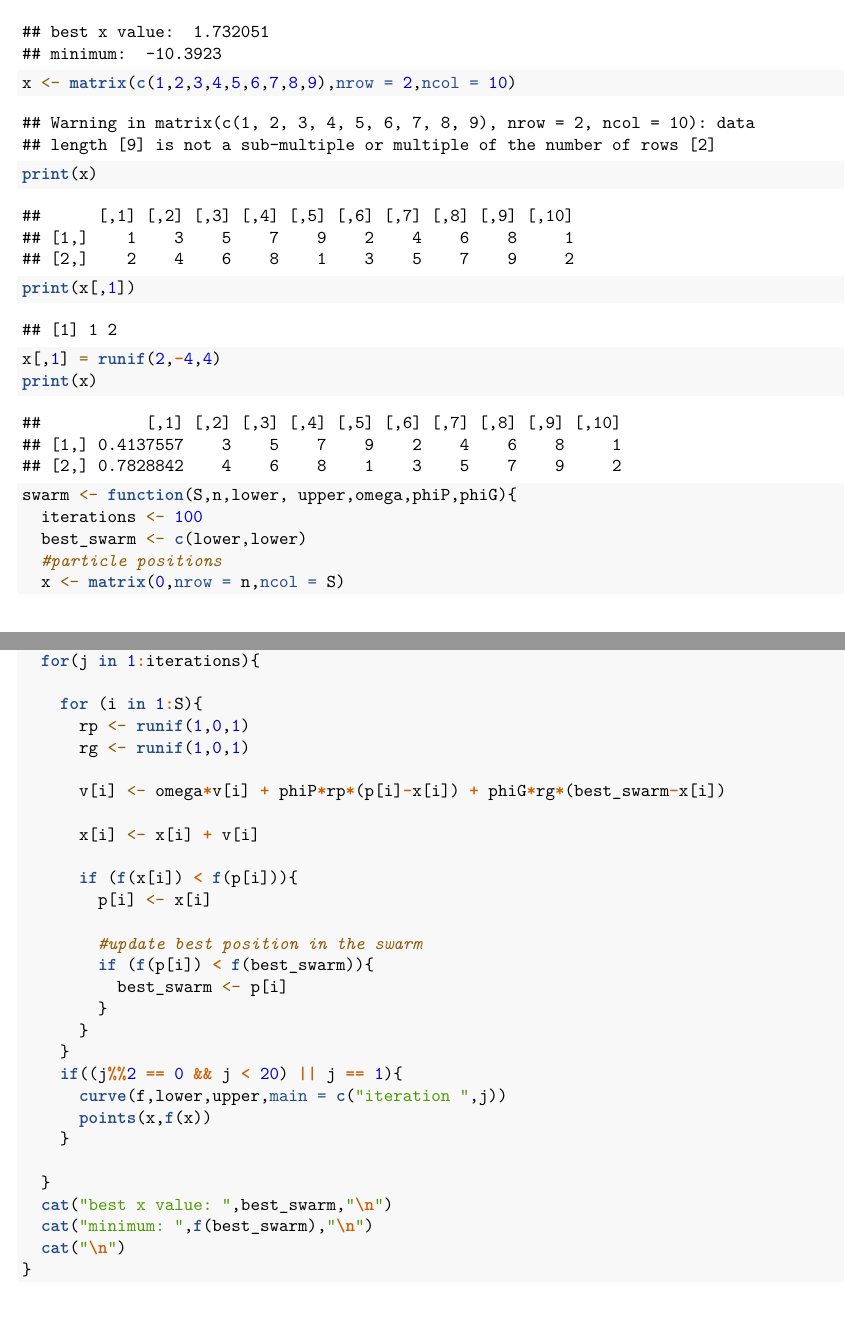
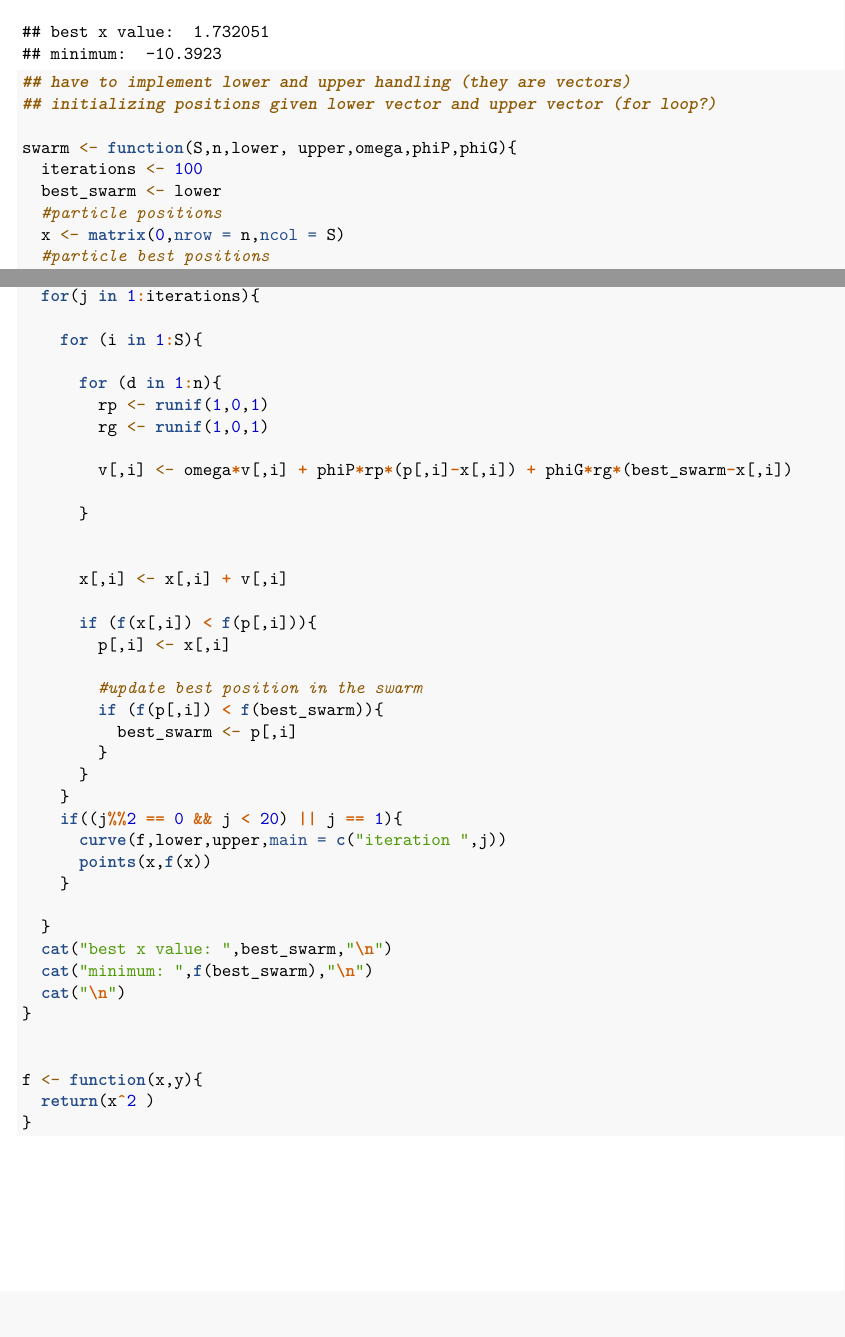
Before and after one commit to jackthomas818/Pet-Projects, an R Markdown document (ParticleSwarm/ParticleSwarm.Rmd): two parts of pages 23 and 24 of 24, joined at a grey line, cut so that both start at the same text, the shorter picture padded with empty space. Rendered offline with R 4.5, knitr and Pandoc, then LaTeX, with nearby package versions.

Commit message:
to do comments

````diff
--- a/ParticleSwarm/ParticleSwarm.Rmd
+++ b/ParticleSwarm/ParticleSwarm.Rmd
@@ -96,15 +96,12 @@ swarm(10,-2,4,.5,.5,.5)
 
 ```{r nd algorithm}
 
-x <- matrix(c(1,2,3,4,5,6,7,8,9),nrow = 2,ncol = 10)
-print(x)
-print(x[,1])
-x[,1] = runif(2,-4,4)
-print(x)
+## have to implement lower and upper handling (they are vectors)
+## initializing positions given lower vector and upper vector (for loop?)
 
 swarm <- function(S,n,lower, upper,omega,phiP,phiG){
   iterations <- 100
-  best_swarm <- c(lower,lower)
+  best_swarm <- lower
   #particle positions
   x <- matrix(0,nrow = n,ncol = S)
   #particle best positions
@@ -132,19 +129,24 @@ swarm <- function(S,n,lower, upper,omega,phiP,phiG){
   for(j in 1:iterations){
 
     for (i in 1:S){
-      rp <- runif(1,0,1)
-      rg <- runif(1,0,1)
 
-      v[i] <- omega*v[i] + phiP*rp*(p[i]-x[i]) + phiG*rg*(best_swarm-x[i])
+      for (d in 1:n){
+        rp <- runif(1,0,1)
+        rg <- runif(1,0,1)
 
-      x[i] <- x[i] + v[i]
+        v[,i] <- omega*v[,i] + phiP*rp*(p[,i]-x[,i]) + phiG*rg*(best_swarm-x[,i])
 
-      if (f(x[i]) < f(p[i])){
-        p[i] <- x[i]
+      }
+
+
+      x[,i] <- x[,i] + v[,i]
+
+      if (f(x[,i]) < f(p[,i])){
+        p[,i] <- x[,i]
 
         #update best position in the swarm
-        if (f(p[i]) < f(best_swarm)){
-          best_swarm <- p[i]
+        if (f(p[,i]) < f(best_swarm)){
+          best_swarm <- p[,i]
         }
       }
     }
@@ -159,4 +161,8 @@ swarm <- function(S,n,lower, upper,omega,phiP,phiG){
   cat("\n")
 }
 
+
+f <- function(x,y){
+  return(x^2 )
+}
 ```
````
